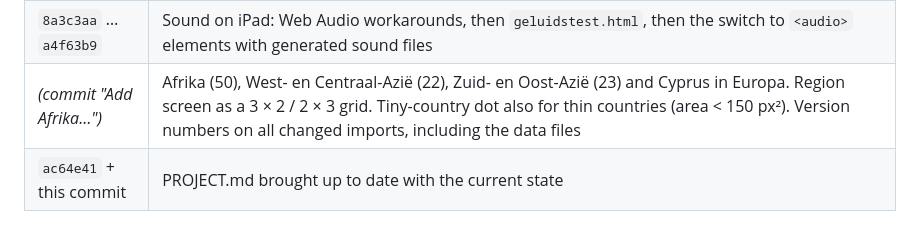
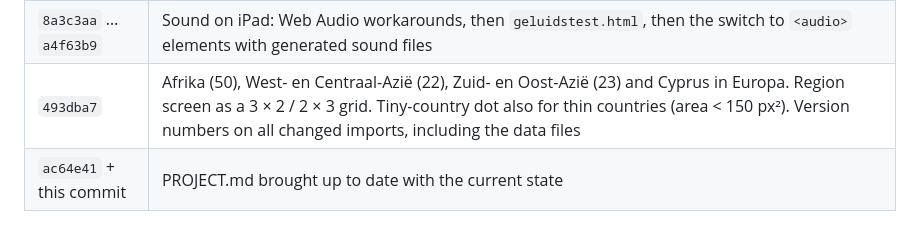
Before and after one commit to dennisessers/korilio, a Markdown page: PROJECT.md, the part around the change. Rendered like a GitHub page.

Commit message:
PROJECT.md: fill in the Africa/Asia commit hash
Co-Authored-By: Claude Opus 5.5 <noreply@anthropic.com>

```diff
--- a/PROJECT.md
+++ b/PROJECT.md
@@ -67,7 +67,7 @@ Everything is in Dutch, built for touch on an iPad, with no timer and no penalti
 | `3b62af0` | Second module **Vlaggen** plus an opening menu with the choice "Kaart" / "Vlaggen", hash navigation, 🏠 button, "Menu" on the end screen |
 | `1808bb4` | Regions: Noord- en Midden-Amerika (16) and Zuid-Amerika (12) added next to Europa, a region screen after choosing Kaart/Vlaggen, `data/europe.js` renamed to `data/europa.js`, extractor builds all regions, tiny-country dot now based on on-screen size |
 | `8a3c3aa` … `a4f63b9` | Sound on iPad: Web Audio workarounds, then `geluidstest.html`, then the switch to `<audio>` elements with generated sound files |
-| *(commit "Add Afrika…")* | Afrika (50), West- en Centraal-Azië (22), Zuid- en Oost-Azië (23) and Cyprus in Europa. Region screen as a 3 × 2 / 2 × 3 grid. Tiny-country dot also for thin countries (area < 150 px²). Version numbers on all changed imports, including the data files |
+| `493dba7` | Afrika (50), West- en Centraal-Azië (22), Zuid- en Oost-Azië (23) and Cyprus in Europa. Region screen as a 3 × 2 / 2 × 3 grid. Tiny-country dot also for thin countries (area < 150 px²). Version numbers on all changed imports, including the data files |
 | `ac64e41` + this commit | PROJECT.md brought up to date with the current state |
 
 ## Repo and git workflow
```
